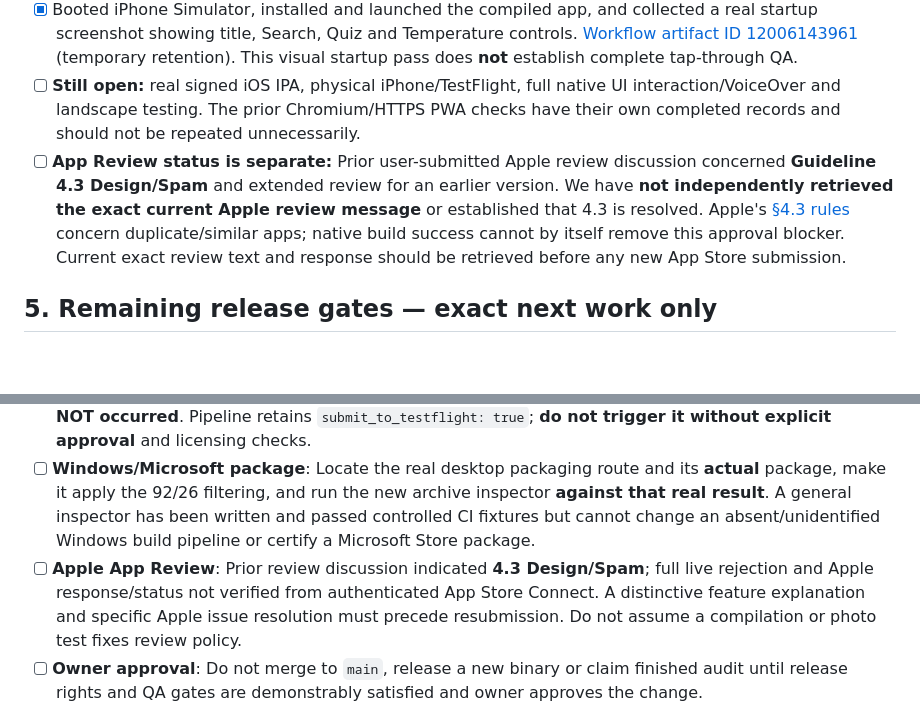
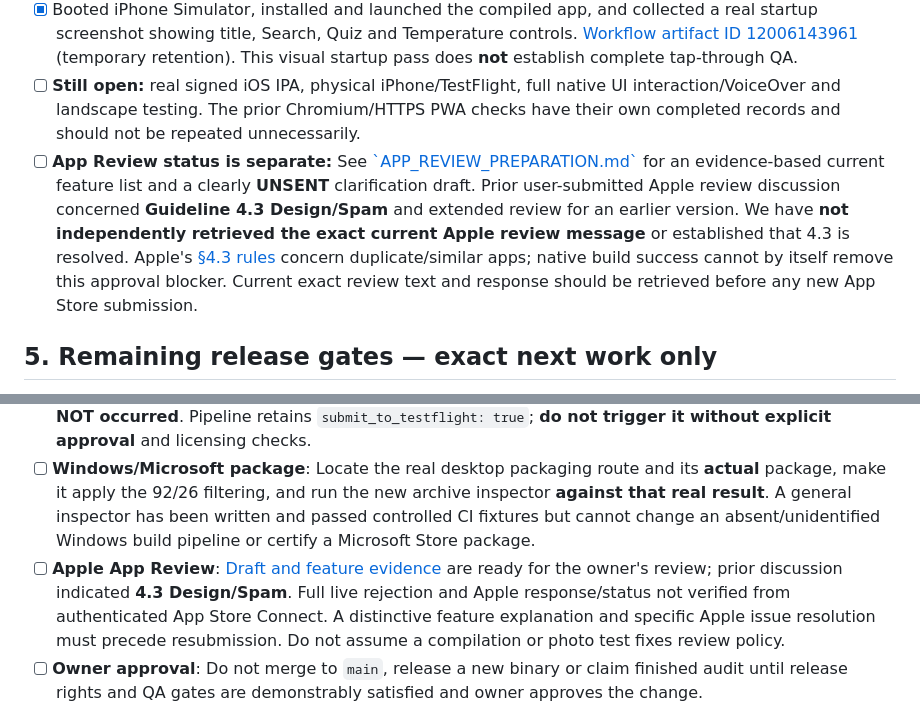
Before and after one commit to comctx/Periodic-Table-Explorer, a Markdown page: audit/MASTER_AUDIT_RECORD.md, 2 parts joined by grey strips. Drawn GitHub-style; blank space fills up the shorter version.

Commit message:
Link documented current feature differentiation and unsent 4.3 clarification in master release gate

```diff
--- a/audit/MASTER_AUDIT_RECORD.md
+++ b/audit/MASTER_AUDIT_RECORD.md
@@ -293,7 +293,7 @@ Sources: [`SCIENCE_AUDIT.md`](SCIENCE_AUDIT.md), [`check-data.mjs`](check-data.m
 - [x] Checked actual built `PeriodicTableExplorer.app/Web`: SHA-256 content matches audit sources for all **92** images, full image/source/credit data, icons, Bay City photo and core pages, with **26** excluded, and confirmed expected bundle ID.
 - [x] Booted iPhone Simulator, installed and launched the compiled app, and collected a real startup screenshot showing title, Search, Quiz and Temperature controls. [Workflow artifact ID 12006143961](https://github.com/comctx/Periodic-Table-Explorer/actions/runs/38807251973) (temporary retention). This visual startup pass does **not** establish complete tap-through QA.
 - [ ] **Still open:** real signed iOS IPA, physical iPhone/TestFlight, full native UI interaction/VoiceOver and landscape testing. The prior Chromium/HTTPS PWA checks have their own completed records and should not be repeated unnecessarily.
-- [ ] **App Review status is separate:** Prior user-submitted Apple review discussion concerned **Guideline 4.3 Design/Spam** and extended review for an earlier version. We have **not independently retrieved the exact current Apple review message** or established that 4.3 is resolved. Apple's [§4.3 rules](https://developer.apple.com/app-store/review/guidelines/) concern duplicate/similar apps; native build success cannot by itself remove this approval blocker. Current exact review text and response should be retrieved before any new App Store submission.
+- [ ] **App Review status is separate:** See [\`APP_REVIEW_PREPARATION.md\`](APP_REVIEW_PREPARATION.md) for an evidence-based current feature list and a clearly **UNSENT** clarification draft. Prior user-submitted Apple review discussion concerned **Guideline 4.3 Design/Spam** and extended review for an earlier version. We have **not independently retrieved the exact current Apple review message** or established that 4.3 is resolved. Apple's [§4.3 rules](https://developer.apple.com/app-store/review/guidelines/) concern duplicate/similar apps; native build success cannot by itself remove this approval blocker. Current exact review text and response should be retrieved before any new App Store submission.
 
 ## 5. Remaining release gates — exact next work only
 
@@ -305,7 +305,7 @@ Sources: [`SCIENCE_AUDIT.md`](SCIENCE_AUDIT.md), [`check-data.mjs`](check-data.m
 - [x] **HTTPS PWA browser offline**: The service worker now preloads exactly **92 allowed-to-stage photos** and the separate Bay City photo; [true network-off Chromium run 38783188109](https://github.com/comctx/Periodic-Table-Explorer/actions/runs/38783188109) passed for all 118 pages/photos and quiz. **[ ] Native `WKWebView`/iPhone Safari offline behavior, external source-link handling and low-storage persistence** remain separately unverified.
 - [ ] **Actual iOS IPA**: [**Unsigned actual iPhone Simulator build and startup passed, run 38807251973**](https://github.com/comctx/Periodic-Table-Explorer/actions/runs/38807251973), including byte-identical 92-image Web bundle and screenshot. Codemagic's future actual signed IPA hash inspector is tested, but a **signed IPA and physical/TestFlight testing have NOT occurred**. Pipeline retains `submit_to_testflight: true`; **do not trigger it without explicit approval** and licensing checks.
 - [ ] **Windows/Microsoft package**: Locate the real desktop packaging route and its **actual** package, make it apply the 92/26 filtering, and run the new archive inspector **against that real result**. A general inspector has been written and passed controlled CI fixtures but cannot change an absent/unidentified Windows build pipeline or certify a Microsoft Store package.
-- [ ] **Apple App Review**: Prior review discussion indicated **4.3 Design/Spam**; full live rejection and Apple response/status not verified from authenticated App Store Connect. A distinctive feature explanation and specific Apple issue resolution must precede resubmission. Do not assume a compilation or photo test fixes review policy.
+- [ ] **Apple App Review**: [Draft and feature evidence](APP_REVIEW_PREPARATION.md) are ready for the owner's review; prior discussion indicated **4.3 Design/Spam**. Full live rejection and Apple response/status not verified from authenticated App Store Connect. A distinctive feature explanation and specific Apple issue resolution must precede resubmission. Do not assume a compilation or photo test fixes review policy.
 - [ ] **Owner approval**: Do not merge to `main`, release a new binary or claim finished audit until release rights and QA gates are demonstrably satisfied and owner approves the change.
 
 ## 6. Source-of-truth and evidence policy for all subsequent work
```
